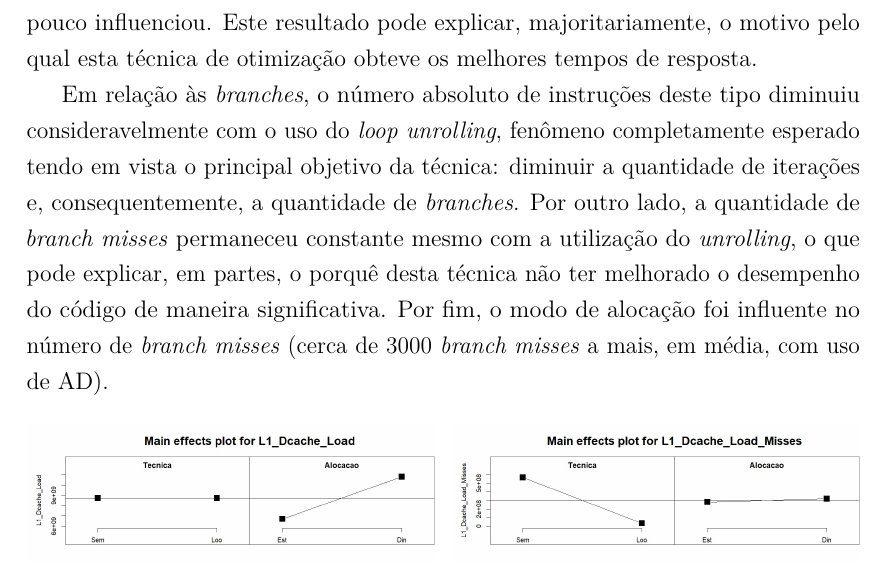
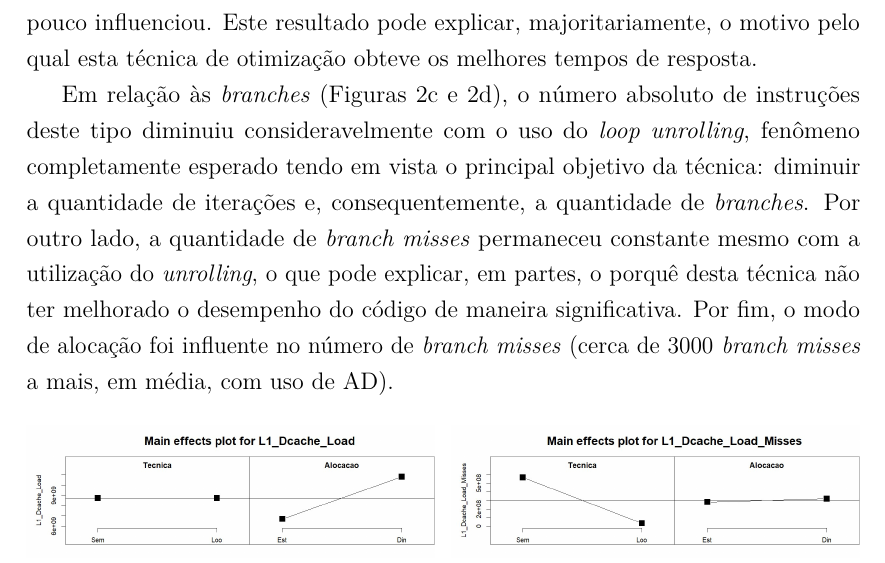
Before and after one commit to greffao/Optimizing-Code, a LaTeX document (Atividade 1/relatorio/main.tex): part of page 6 of 7, cut so that both start at the same text. Compiled offline with pdfLaTeX.

Commit message:
pequenas alteracoes

```diff
--- a/Atividade 1/relatorio/main.tex
+++ b/Atividade 1/relatorio/main.tex
@@ -121,7 +121,7 @@ Como pode ser visto pela Figura \ref{fig:influencia_fatores}, a influência da t
 Pelo Gráfico \ref{sub_fig:cache_loads}, vemos que não há diferenças significativas no número absoluto de cache \textit{loads} quando o \textit{loop interchange} é utilizado ou não. Entretanto, a AE apresentou um menor número de cache \textit{loads}, por motivos previamente discutidos na Seção \ref{sec:resultados_tempo}. Já em relação ao número absoluto de cache \textit{misses} (Figura \ref{sub_fig:cache_misses}), o uso do \textit{loop interchange} foi responsável por diminuí-lo, enquanto a técnica de alocação pouco influenciou. Este resultado pode explicar, majoritariamente, o motivo pelo qual esta técnica de otimização obteve os melhores tempos de resposta.
 
 
-Em relação às \textit{branches}, o número absoluto de instruções deste tipo diminuiu consideravelmente com o uso do \textit{loop unrolling}, fenômeno completamente esperado tendo em vista o principal objetivo da técnica: diminuir a quantidade de iterações e, consequentemente, a quantidade de \textit{branches}. Por outro lado, a quantidade de \textit{branch misses} permaneceu constante mesmo com a utilização do \textit{unrolling}, o que pode explicar, em partes, o porquê desta técnica não ter melhorado o desempenho do código de maneira significativa. Por fim, o modo de alocação foi influente no número de \textit{branch misses} (cerca de $3000$ \textit{branch misses} a mais, em média, com uso de AD).
+Em relação às \textit{branches} (Figuras \ref{sub_fig:instrucoes_branch} e \ref{sub_fig:branch_misses}), o número absoluto de instruções deste tipo diminuiu consideravelmente com o uso do \textit{loop unrolling}, fenômeno completamente esperado tendo em vista o principal objetivo da técnica: diminuir a quantidade de iterações e, consequentemente, a quantidade de \textit{branches}. Por outro lado, a quantidade de \textit{branch misses} permaneceu constante mesmo com a utilização do \textit{unrolling}, o que pode explicar, em partes, o porquê desta técnica não ter melhorado o desempenho do código de maneira significativa. Por fim, o modo de alocação foi influente no número de \textit{branch misses} (cerca de $3000$ \textit{branch misses} a mais, em média, com uso de AD).
 
 \begin{figure}[H]
 \centering
```
Also changed, not shown: Atividade 1/relatorio/Figures/fig_tempo_resposta.jpg, Atividade 1/relatorio/relatorio_trabalho_1.pdf.
